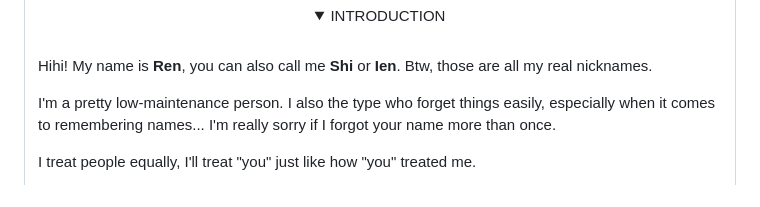
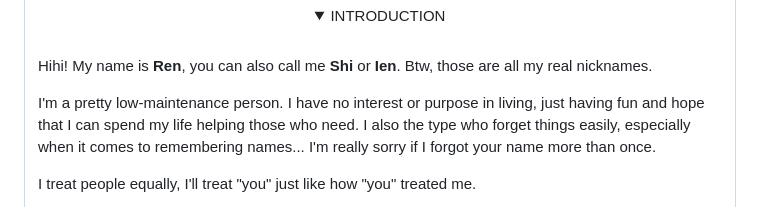
Before and after one commit to Rensh1/Rensh1, a Markdown page: README.md, the part around the change. Rendered like a GitHub page; folded sections open.

Commit message:
Revise personal statement in README
Updated personal description to reflect a more philosophical outlook on life.

```diff
--- a/README.md
+++ b/README.md
@@ -41,7 +41,7 @@
 
 Hihi! My name is **Ren**, you can also call me **Shi** or **Ien**. Btw, those are all my real nicknames.
 
-I'm a pretty low-maintenance person. I also the type who forget things easily, especially when it comes to remembering names... I'm really sorry if I forgot your name more than once.
+I'm a pretty low-maintenance person. I have no interest or purpose in living, just having fun and hope that I can spend my life helping those who need. I also the type who forget things easily, especially when it comes to remembering names... I'm really sorry if I forgot your name more than once.
 
 I treat people equally, I'll treat "you" just like how "you" treated me.
 
```
